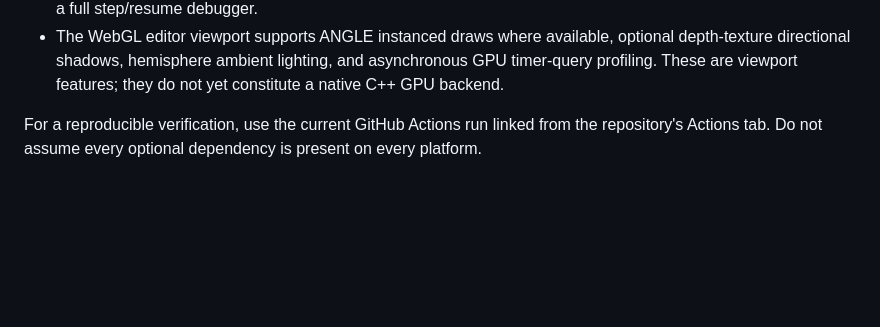
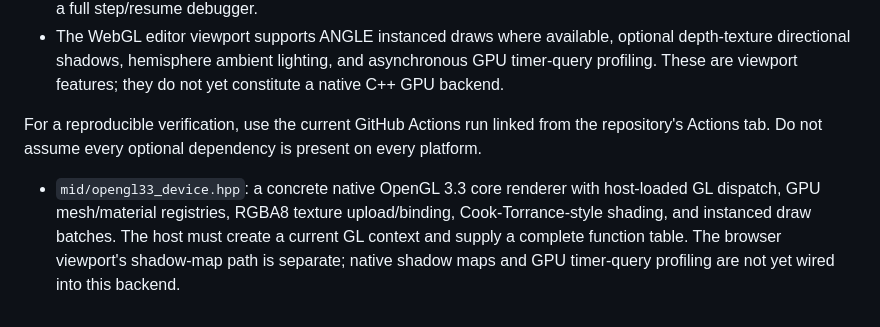
Before and after one commit to mickel112233/mid-engine, a Markdown page: native/README.md, the part around the change. Rendered like a GitHub page; blank space fills up the shorter version.

Commit message:
Document concrete OpenGL 3.3 native renderer and integration contract

```diff
--- a/native/README.md
+++ b/native/README.md
@@ -53,3 +53,5 @@ Additional native modules: `mid/pbr.hpp` provides a CPU Cook-Torrance/GGX shadin
 - The WebGL editor viewport supports ANGLE instanced draws where available, optional depth-texture directional shadows, hemisphere ambient lighting, and asynchronous GPU timer-query profiling. These are viewport features; they do not yet constitute a native C++ GPU backend.
 
 For a reproducible verification, use the current GitHub Actions run linked from the repository's Actions tab. Do not assume every optional dependency is present on every platform.
+
+- `mid/opengl33_device.hpp`: a concrete native OpenGL 3.3 core renderer with host-loaded GL dispatch, GPU mesh/material registries, RGBA8 texture upload/binding, Cook-Torrance-style shading, and instanced draw batches. The host must create a current GL context and supply a complete function table. The browser viewport's shadow-map path is separate; native shadow maps and GPU timer-query profiling are not yet wired into this backend.
```
